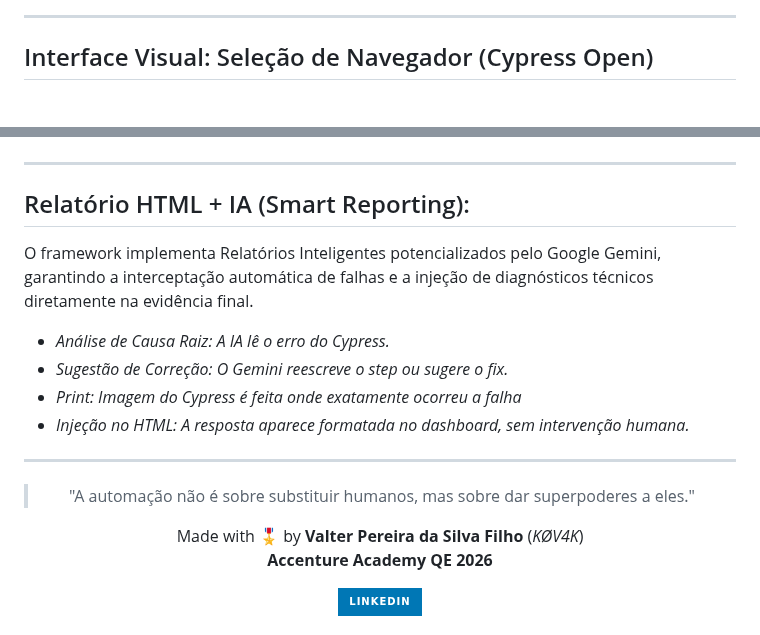
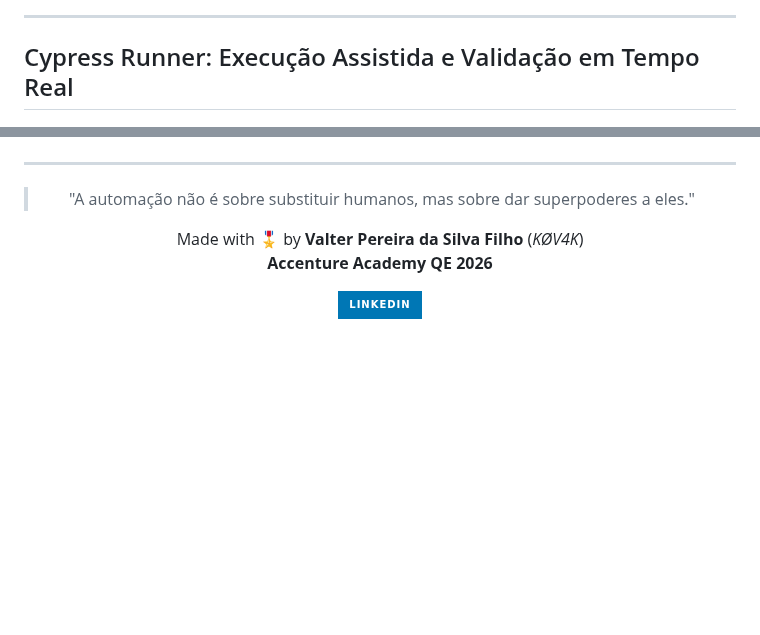
Before and after one commit to K0V4K/Cypress.Coffee-Cart-Accenture, a Markdown page: README.md, 2 parts joined by grey strips. Rendered like a GitHub page; badges without logos; blank space fills up the shorter version.

```diff
--- a/README.md
+++ b/README.md
@@ -245,19 +245,11 @@ npm run cy:open
 
 ---
 
-## Interface Visual: Seleção de Navegador (Cypress Open)
+## Cypress Runner: Execução Assistida e Validação em Tempo Real
 ![Dashboard](https://github.com/K0V4K/Cypress.Coffee-Cart-Accenture/blob/main/Screen/image.png?raw=true)
 
 ---
-## Relatório HTML + IA (Smart Reporting):
 
-O framework implementa Relatórios Inteligentes potencializados pelo Google Gemini, garantindo a interceptação automática de falhas e a injeção de diagnósticos técnicos diretamente na evidência final.
-
-* *Análise de Causa Raiz: A IA lê o erro do Cypress.*
-* *Sugestão de Correção: O Gemini reescreve o step ou sugere o fix.*
-* *Print: Imagem do Cypress é feita onde exatamente ocorreu a falha*
-* *Injeção no HTML: A resposta aparece formatada no dashboard, sem intervenção humana.*
----
 <div align="center">
 
 > "A automação não é sobre substituir humanos, mas sobre dar superpoderes a eles."
```
